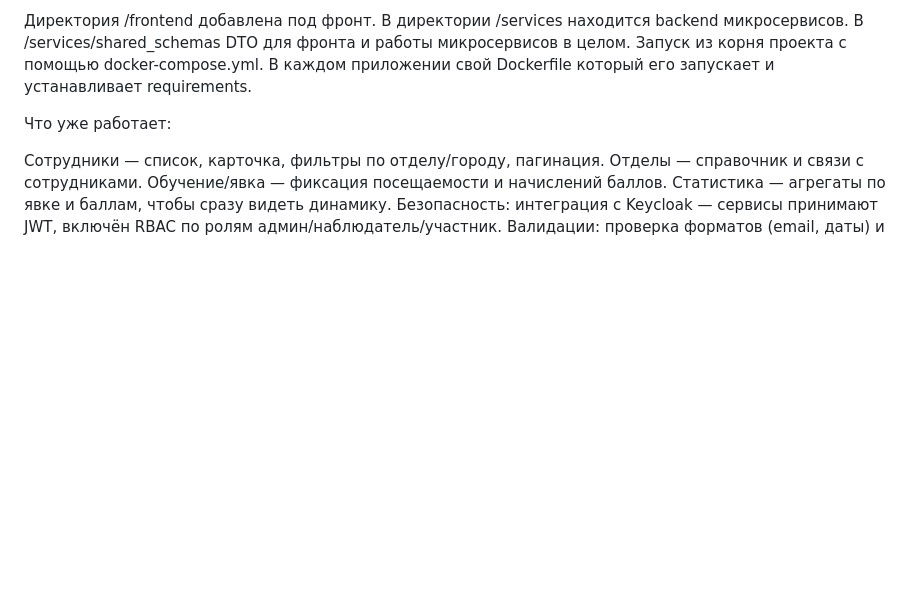
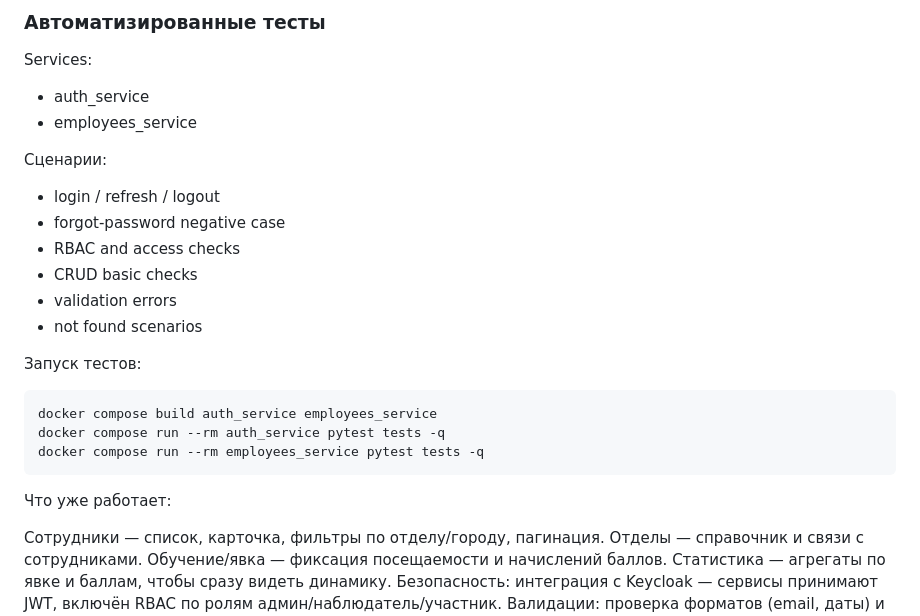
Before and after one commit to arkrasavin/LiderPro, a Markdown page: README.md, the part around the change. GitHub-like rendering; blank space fills up the shorter version.

````diff
--- a/README.md
+++ b/README.md
@@ -1,9 +1,23 @@
-Директория /frontend добавлена под фронт.
-В директории /services находится backend микросервисов.
-В /services/shared_schemas DTO для фронта и работы микросервисов в целом.
-Запуск из корня проекта с помощью docker-compose.yml.
-В каждом приложении свой Dockerfile который его запускает и устанавливает requirements.
+### Автоматизированные тесты
 
+Services:
+- auth_service
+- employees_service
+
+Сценарии:
+- login / refresh / logout
+- forgot-password negative case
+- RBAC and access checks
+- CRUD basic checks
+- validation errors
+- not found scenarios
+
+Запуск тестов:
+```bash
+docker compose build auth_service employees_service
+docker compose run --rm auth_service pytest tests -q
+docker compose run --rm employees_service pytest tests -q
+```
 
 Что уже работает:
 
````
